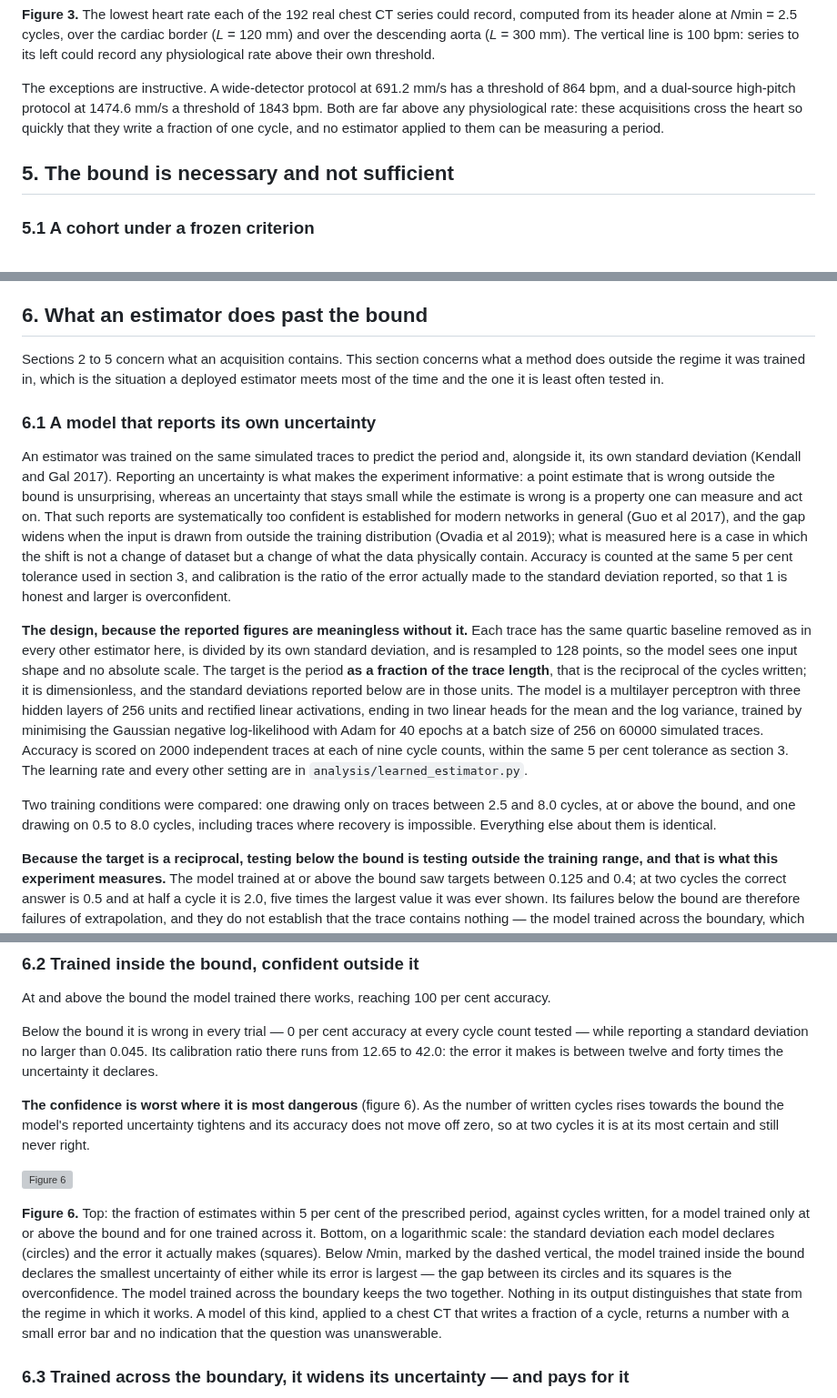
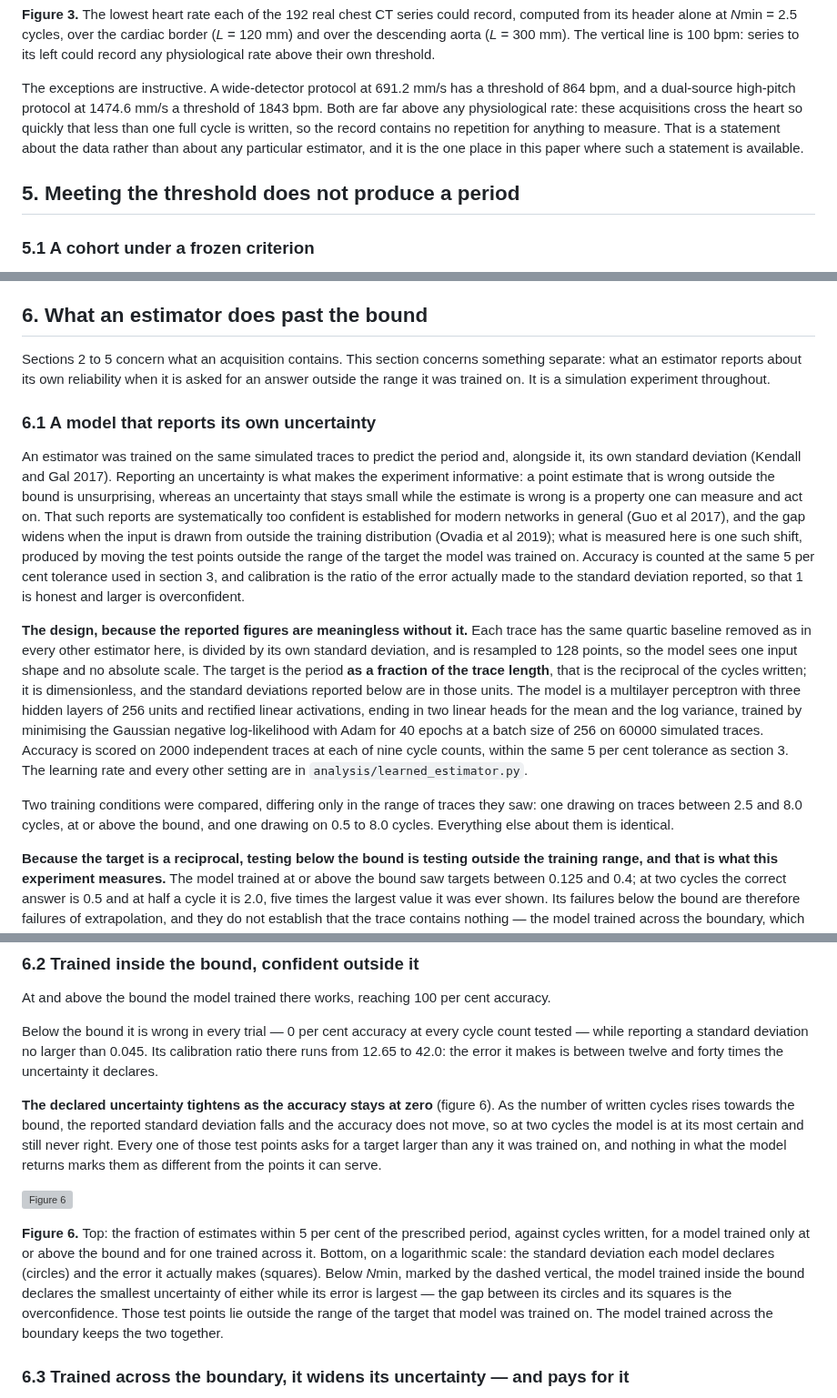
Before and after one commit to Institute-of-One/non-ecg-core, a Markdown page: paper/build/manuscript_resolved.md, 3 parts joined by grey strips. Shown at 91% size. Rendered like a GitHub page; grey boxes are pictures that could not be loaded.

```diff
--- a/paper/build/manuscript_resolved.md
+++ b/paper/build/manuscript_resolved.md
@@ -307,10 +307,12 @@ The exceptions are instructive. A wide-detector protocol at
 864 bpm, and a dual-source high-pitch
 protocol at 1474.6 mm/s a
 threshold of 1843 bpm. Both are
-far above any physiological rate: these acquisitions cross the heart so quickly that they
-write a fraction of one cycle, and no estimator applied to them can be measuring a period.
+far above any physiological rate: these acquisitions cross the heart so quickly that less than
+one full cycle is written, so the record contains no repetition for anything to measure. That
+is a statement about the data rather than about any particular estimator, and it is the one
+place in this paper where such a statement is available.
 
-## 5. The bound is necessary and not sufficient
+## 5. Meeting the threshold does not produce a period
 
 ### 5.1 A cohort under a frozen criterion
 
@@ -556,9 +557,9 @@ of recovery. The check that measures this,
 
 ## 6. What an estimator does past the bound
 
-Sections 2 to 5 concern what an acquisition contains. This section concerns what a method
-does outside the regime it was trained in, which is the situation a deployed estimator meets most of the
-time and the one it is least often tested in.
+Sections 2 to 5 concern what an acquisition contains. This section concerns something
+separate: what an estimator reports about its own reliability when it is asked for an
+answer outside the range it was trained on. It is a simulation experiment throughout.
 
 ### 6.1 A model that reports its own uncertainty
 
@@ -568,8 +569,9 @@ the experiment informative: a point estimate that is wrong outside the bound is
 whereas an uncertainty that stays small while the estimate is wrong is a property one can
 measure and act on. That such reports are systematically too confident is established for
 modern networks in general (Guo et al 2017), and the gap widens when the input is drawn from
-outside the training distribution (Ovadia et al 2019); what is measured here is a case in
-which the shift is not a change of dataset but a change of what the data physically contain. Accuracy is counted at the same
+outside the training distribution (Ovadia et al 2019); what is measured here is one such
+shift, produced by moving the test points outside the range of the target the model was
+trained on. Accuracy is counted at the same
 5 per cent tolerance used in section 3, and
 calibration is the ratio of the error actually made to the standard deviation reported, so
 that 1 is honest and larger is overconfident.
@@ -592,12 +594,12 @@ cycle counts, within the same
 5 per cent tolerance as section 3.
 The learning rate and every other setting are in `analysis/learned_estimator.py`.
 
-Two training conditions were compared: one drawing only on traces between
+Two training conditions were compared, differing only in the range of traces they saw: one drawing on traces between
 2.5 and
 8.0 cycles, at or above the bound, and one
 drawing on 0.5 to
-8.0 cycles, including traces where recovery
-is impossible. Everything else about them is identical.
+8.0 cycles. Everything else about them
+is identical.
 
 **Because the target is a reciprocal, testing below the bound is testing outside the training
 range, and that is what this experiment measures.** The model trained at or above the bound
@@ -628,9 +630,11 @@ runs from 12.65 to
 42.0: the error it makes is between
 twelve and forty times the uncertainty it declares.
 
-**The confidence is worst where it is most dangerous** (figure 6). As the number of written
-cycles rises towards the bound the model's reported uncertainty tightens and its accuracy
-does not move off zero, so at two cycles it is at its most certain and still never right.
+**The declared uncertainty tightens as the accuracy stays at zero** (figure 6). As the number
+of written cycles rises towards the bound, the reported standard deviation falls and the
+accuracy does not move, so at two cycles the model is at its most certain and still never
+right. Every one of those test points asks for a target larger than any it was trained on,
+and nothing in what the model returns marks them as different from the points it can serve.
 
 ![Figure 6](figures/fig6_estimator.png)
 
@@ -641,10 +645,8 @@ across it. Bottom, on a logarithmic scale: the standard deviation each model dec
 (circles) and the error it actually makes (squares). Below *N*min, marked by the dashed
 vertical, the model trained inside the bound declares the smallest uncertainty of either
 while its error is largest — the gap between its circles and its squares is the
-overconfidence. The model trained across the boundary keeps the two together. Nothing in its
-output distinguishes that state from the regime in which it works. A model of this kind,
-applied to a chest CT that writes a fraction of a cycle, returns a number with a small error
-bar and no indication that the question was unanswerable.
+overconfidence. Those test points lie outside the range of the target that model was trained
+on. The model trained across the boundary keeps the two together.
 
 ### 6.3 Trained across the boundary, it widens its uncertainty — and pays for it
 
```
Also changed, not shown: other parts of paper/build/manuscript_resolved.md (+11 -10 lines), paper/manuscript.md (+32 -28 lines), paper/submission_kit.md (+1 -1 lines), paper/figures/fig3_protocols.png, 5 other files.
